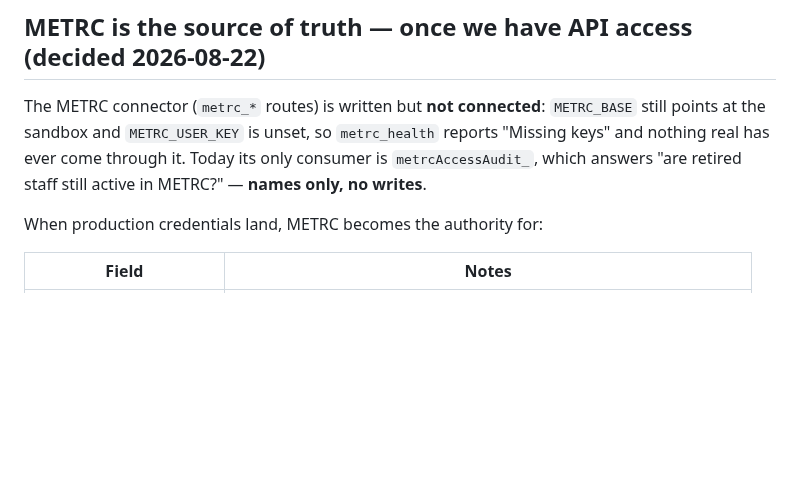
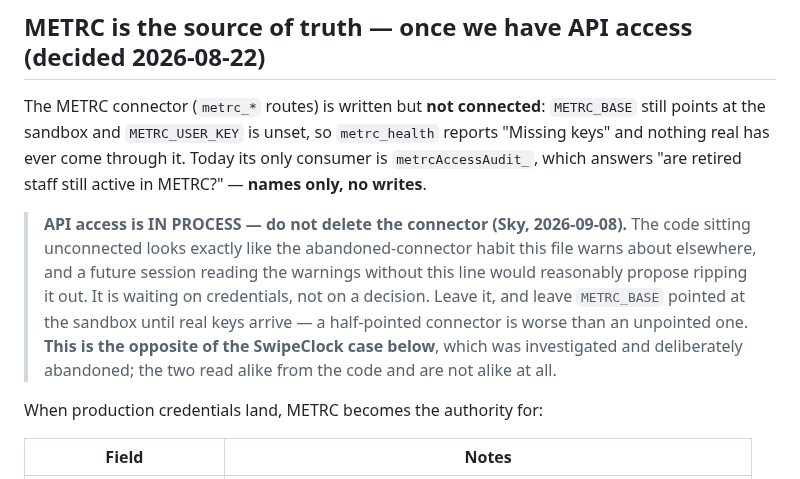
Before and after one commit to greencrosscanna/greencross-crew, a Markdown page: CLAUDE.md, the part around the change. GitHub-like rendering; blank space fills up the shorter version.

Commit message:
METRC API access is in process — say so, before somebody deletes the connector
Sky, 2026-09-08. The metrc_* connector is written, pointed at the sandbox and
has never carried real data, which is indistinguishable from the abandoned
connector this file warns about in two other places. A session reading those
warnings without this line would reasonably propose ripping it out, and would be
wrong: it is waiting on credentials, not on a decision.

Says so directly next to the warning, and names the SwipeClock case as the
opposite — investigated and deliberately abandoned. The two read alike in the
code and are not alike at all, which is exactly why only a note can separate
them.

Co-Authored-By: Claude Opus 5 <noreply@anthropic.com>

```diff
--- a/CLAUDE.md
+++ b/CLAUDE.md
@@ -273,6 +273,14 @@ The METRC connector (`metrc_*` routes) is written but **not connected**: `METRC_
 the sandbox and `METRC_USER_KEY` is unset, so `metrc_health` reports "Missing keys" and nothing real
 has ever come through it. Today its only consumer is `metrcAccessAudit_`, which answers "are retired
 staff still active in METRC?" — **names only, no writes**.
+
+> **API access is IN PROCESS — do not delete the connector (Sky, 2026-09-08).** The code sitting
+> unconnected looks exactly like the abandoned-connector habit this file warns about elsewhere, and
+> a future session reading the warnings without this line would reasonably propose ripping it out.
+> It is waiting on credentials, not on a decision. Leave it, and leave `METRC_BASE` pointed at the
+> sandbox until real keys arrive — a half-pointed connector is worse than an unpointed one.
+> **This is the opposite of the SwipeClock case below**, which was investigated and deliberately
+> abandoned; the two read alike from the code and are not alike at all.
 
 When production credentials land, METRC becomes the authority for:
 
```
